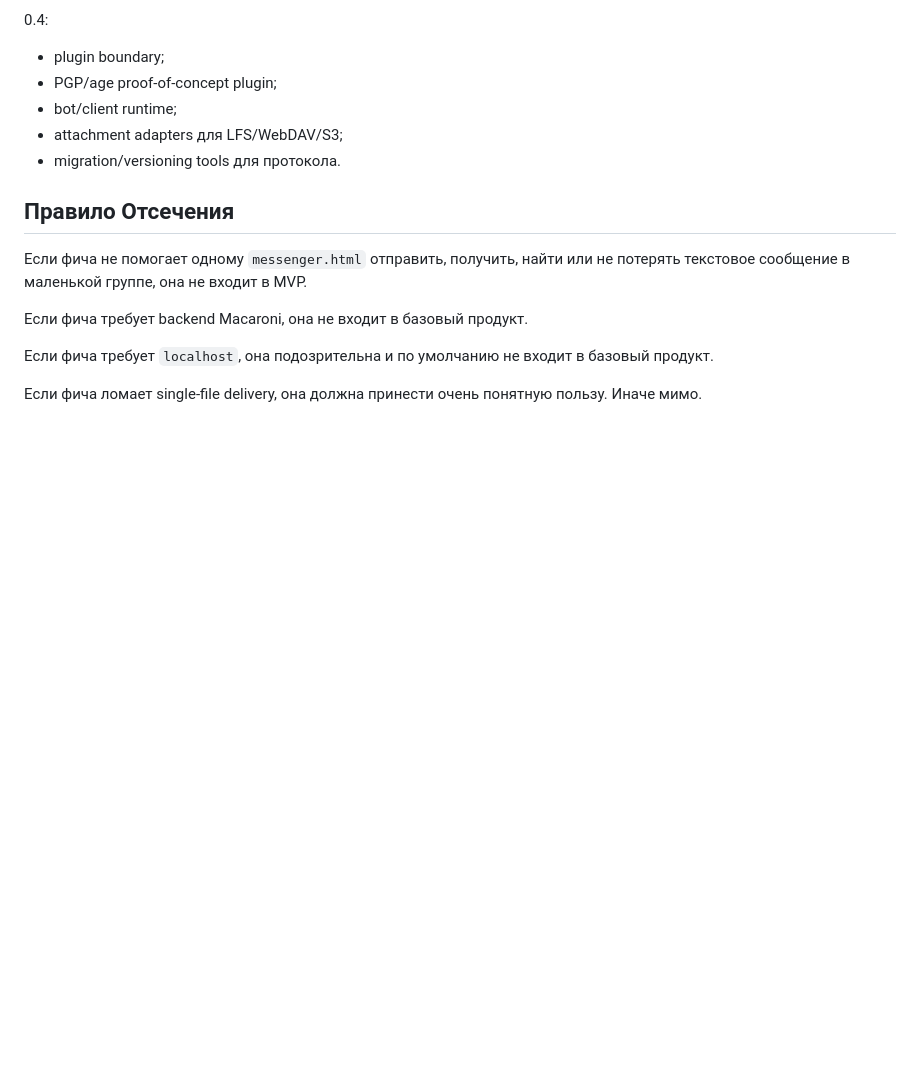
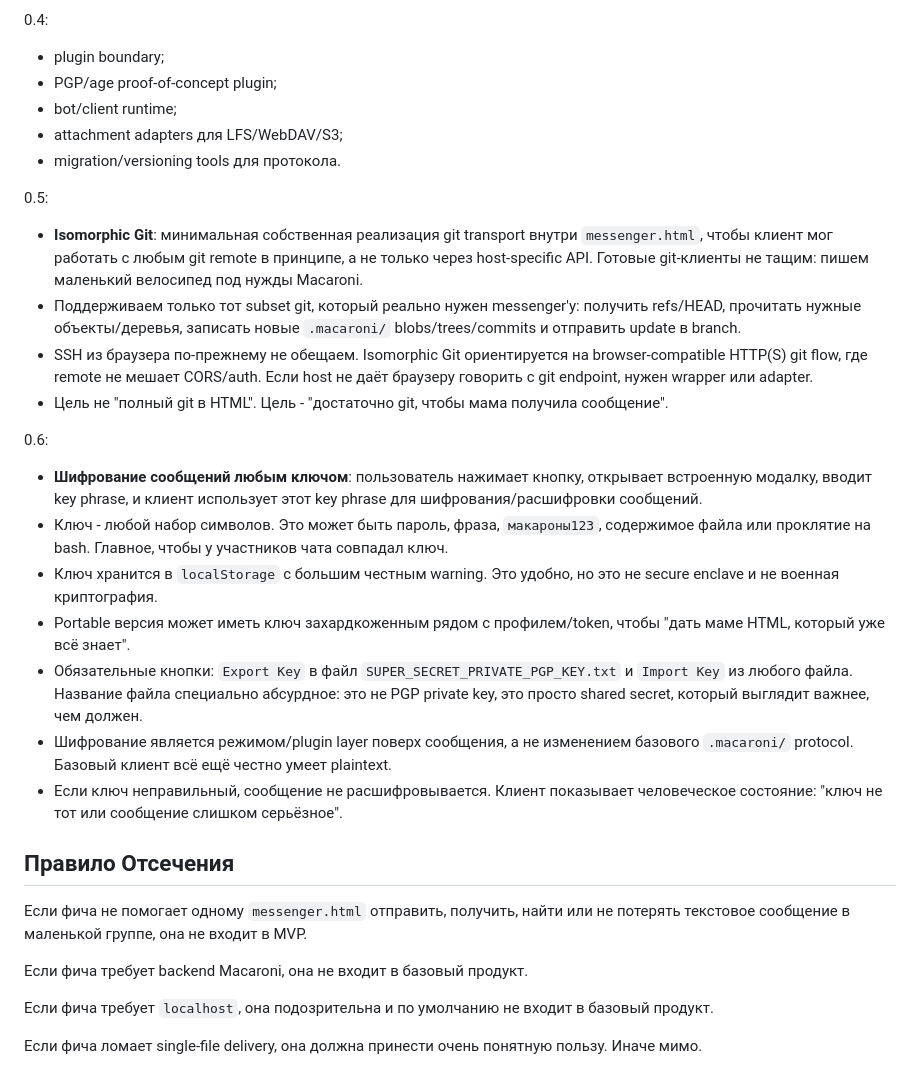
Before and after one commit to vanyapr/makaroshki, a Markdown page: docs/roadmap.md, the part around the change. Rendered like a GitHub page; blank space fills up the shorter version.

Commit message:
docs: add isomorphic git and encryption roadmap

```diff
--- a/docs/roadmap.md
+++ b/docs/roadmap.md
@@ -371,6 +371,23 @@ async function checkSupport() {
 - attachment adapters для LFS/WebDAV/S3;
 - migration/versioning tools для протокола.
 
+0.5:
+
+- **Isomorphic Git**: минимальная собственная реализация git transport внутри `messenger.html`, чтобы клиент мог работать с любым git remote в принципе, а не только через host-specific API. Готовые git-клиенты не тащим: пишем маленький велосипед под нужды Macaroni.
+- Поддерживаем только тот subset git, который реально нужен messenger'у: получить refs/HEAD, прочитать нужные объекты/деревья, записать новые `.macaroni/` blobs/trees/commits и отправить update в branch.
+- SSH из браузера по-прежнему не обещаем. Isomorphic Git ориентируется на browser-compatible HTTP(S) git flow, где remote не мешает CORS/auth. Если host не даёт браузеру говорить с git endpoint, нужен wrapper или adapter.
+- Цель не "полный git в HTML". Цель - "достаточно git, чтобы мама получила сообщение".
+
+0.6:
+
+- **Шифрование сообщений любым ключом**: пользователь нажимает кнопку, открывает встроенную модалку, вводит key phrase, и клиент использует этот key phrase для шифрования/расшифровки сообщений.
+- Ключ - любой набор символов. Это может быть пароль, фраза, `макароны123`, содержимое файла или проклятие на bash. Главное, чтобы у участников чата совпадал ключ.
+- Ключ хранится в `localStorage` с большим честным warning. Это удобно, но это не secure enclave и не военная криптография.
+- Portable версия может иметь ключ захардкоженным рядом с профилем/token, чтобы "дать маме HTML, который уже всё знает".
+- Обязательные кнопки: `Export Key` в файл `SUPER_SECRET_PRIVATE_PGP_KEY.txt` и `Import Key` из любого файла. Название файла специально абсурдное: это не PGP private key, это просто shared secret, который выглядит важнее, чем должен.
+- Шифрование является режимом/plugin layer поверх сообщения, а не изменением базового `.macaroni/` protocol. Базовый клиент всё ещё честно умеет plaintext.
+- Если ключ неправильный, сообщение не расшифровывается. Клиент показывает человеческое состояние: "ключ не тот или сообщение слишком серьёзное".
+
 ## Правило Отсечения
 
 Если фича не помогает одному `messenger.html` отправить, получить, найти или не потерять текстовое сообщение в маленькой группе, она не входит в MVP.
```
Also changed, not shown: docs/roadmap.en.md (+17 -0 lines).
